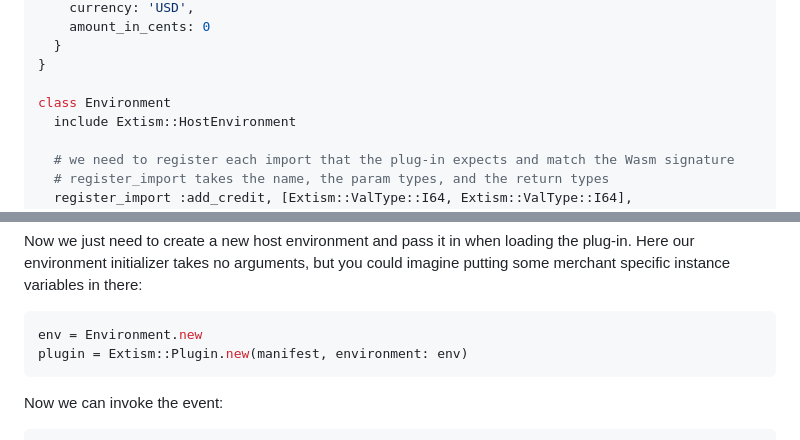
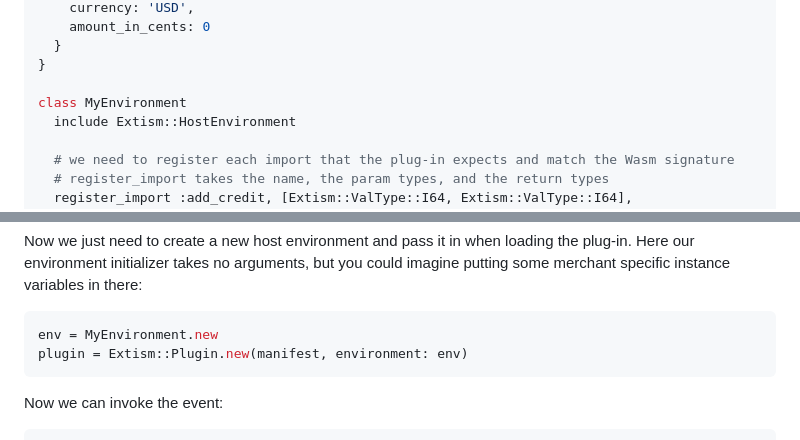
Before and after one commit to extism/ruby-sdk, a Markdown page: README.md, 2 parts joined by grey strips. Rendered like a GitHub page.

Commit message:
docs: cleanup formatting

````diff
--- a/README.md
+++ b/README.md
@@ -130,7 +130,7 @@ CUSTOMER = {
   }
 }
 
-class Environment
+class MyEnvironment
   include Extism::HostEnvironment
 
   # we need to register each import that the plug-in expects and match the Wasm signature
@@ -170,7 +170,7 @@ end
 Now we just need to create a new host environment and pass it in when loading the plug-in. Here our environment initializer takes no arguments, but you could imagine putting some merchant specific instance variables in there:
 
 ```ruby
-env = Environment.new
+env = MyEnvironment.new
 plugin = Extism::Plugin.new(manifest, environment: env)
 ```
 
````
